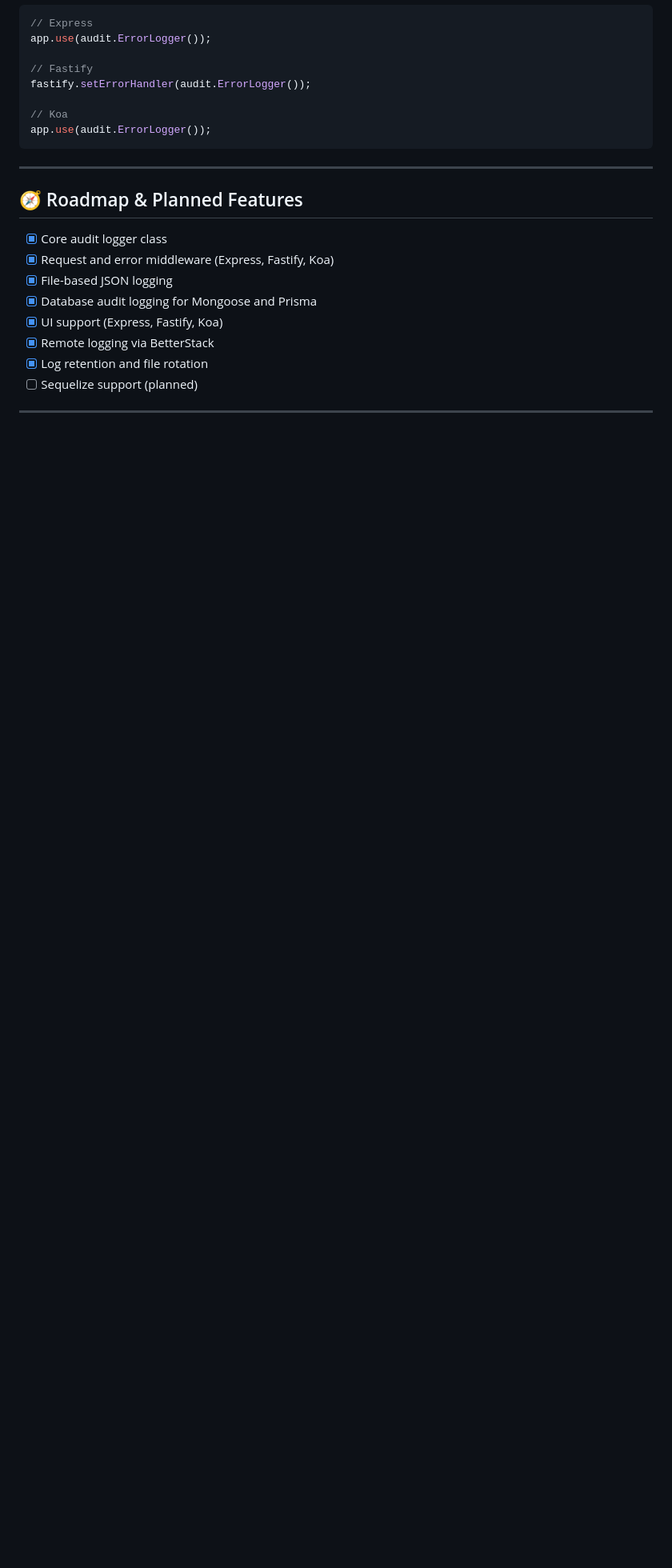
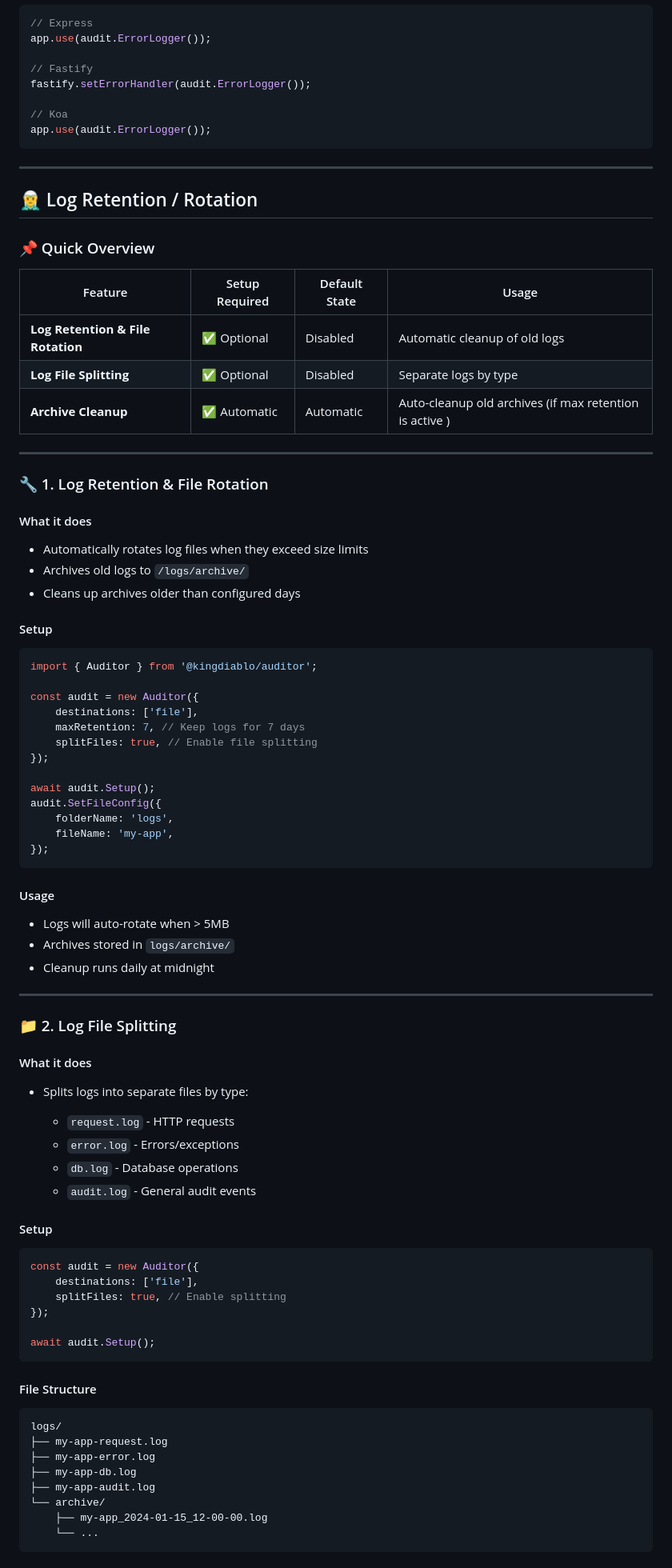
Before and after one commit to King-diablo/auditor, a Markdown page: README.MD, the part around one of its changes. Shown at 80% size. Rendered like a GitHub page; blank space fills up the shorter version.

Commit message:
chore: Update README.MD with new features and documentation

````diff
--- a/README.MD
+++ b/README.MD
@@ -306,13 +304,84 @@ app.use(audit.ErrorLogger());
 
 ---
 
-## 🧭 Roadmap & Planned Features
+## 🧝‍♂️ Log Retention / Rotation
 
-* [x] Core audit logger class
-* [x] Request and error middleware (Express, Fastify, Koa)
-* [x] File-based JSON logging
-* [x] Database audit logging for Mongoose and Prisma
-* [x] UI support (Express, Fastify, Koa)
-* [x] Remote logging via BetterStack
-* [x] Log retention and file rotation
-* [ ] Sequelize support (planned)
+### 📌 Quick Overview
+
+| Feature                           | Setup Required | Default State | Usage                                                   |
+| --------------------------------- | -------------- | ------------- | ------------------------------------------------------- |
+| **Log Retention & File Rotation** | ✅ Optional     | Disabled      | Automatic cleanup of old logs                           |
+| **Log File Splitting**            | ✅ Optional     | Disabled      | Separate logs by type                                   |
+| **Archive Cleanup**               | ✅ Automatic    | Automatic     | Auto-cleanup old archives (if max retention is active ) |
+
+---
+
+### 🔧 1. Log Retention & File Rotation
+
+#### What it does
+
+* Automatically rotates log files when they exceed size limits
+* Archives old logs to `/logs/archive/`
+* Cleans up archives older than configured days
+
+#### Setup
+
+```ts
+import { Auditor } from '@kingdiablo/auditor';
+
+const audit = new Auditor({
+	destinations: ['file'],
+	maxRetention: 7, // Keep logs for 7 days
+	splitFiles: true, // Enable file splitting
+});
+
+await audit.Setup();
+audit.SetFileConfig({
+	folderName: 'logs',
+	fileName: 'my-app',
+});
+```
+
+#### Usage
+
+* Logs will auto-rotate when > 5MB
+* Archives stored in `logs/archive/`
+* Cleanup runs daily at midnight
+
+---
+
+### 📁 2. Log File Splitting
+
+#### What it does
+
+* Splits logs into separate files by type:
+
+  * `request.log` - HTTP requests
+  * `error.log` - Errors/exceptions
+  * `db.log` - Database operations
+  * `audit.log` - General audit events
+
+#### Setup
+
+```ts
+const audit = new Auditor({
+	destinations: ['file'],
+	splitFiles: true, // Enable splitting
+});
+
+await audit.Setup();
+```
+
+#### File Structure
+
+```
+logs/
+├── my-app-request.log
+├── my-app-error.log
+├── my-app-db.log
+├── my-app-audit.log
+└── archive/
+    ├── my-app_2024-01-15_12-00-00.log
+    └── ...
+```
+
````
Also changed, not shown: other parts of README.MD (+27 -19 lines).
